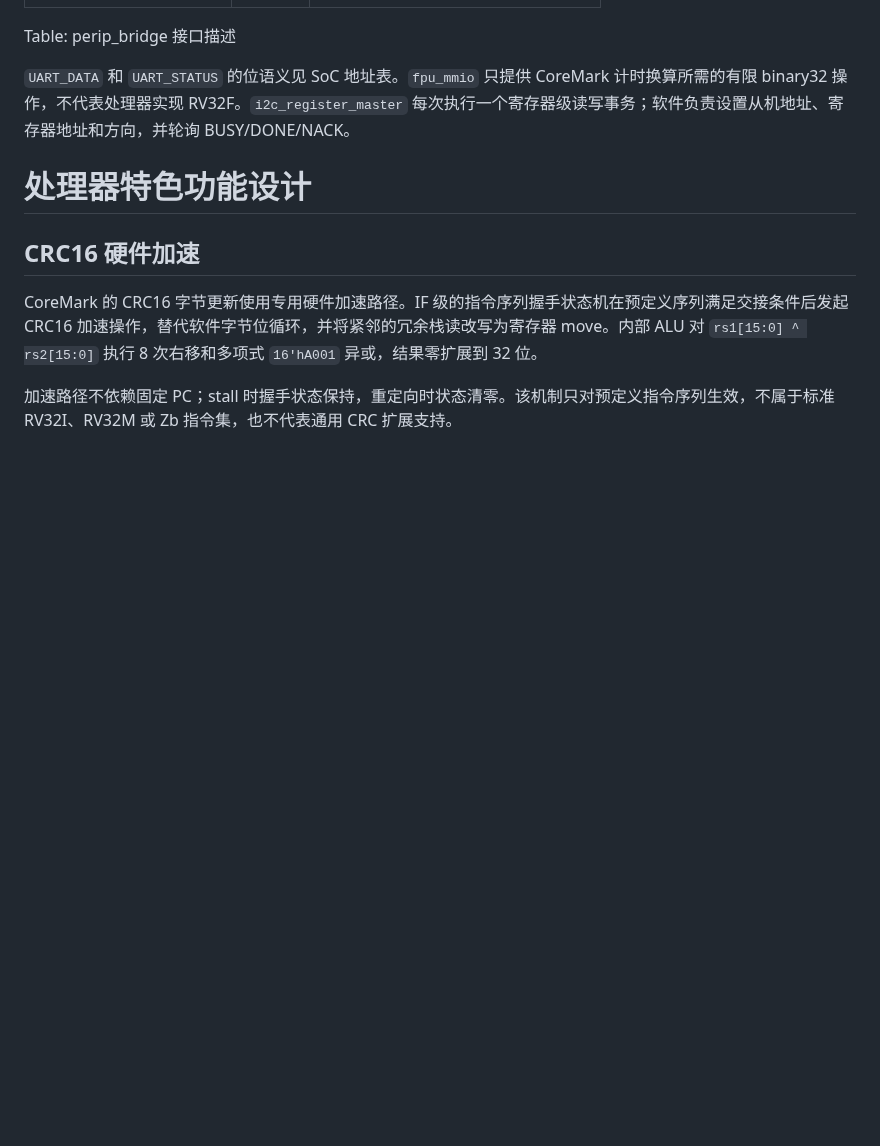
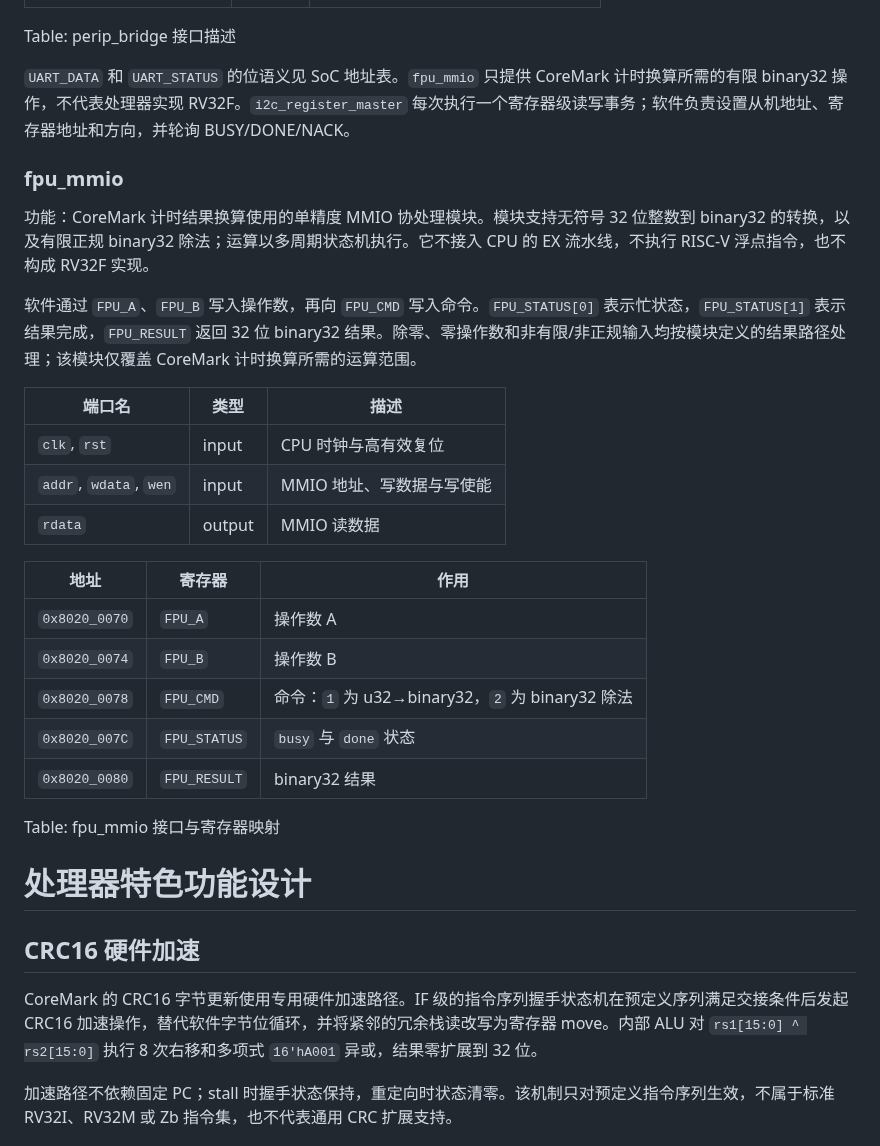
Before and after one commit to kas030/riscv-cpu, a Markdown page: docs/technical-report.md, the part around the change. GitHub-like rendering; blank space fills up the shorter version.

Commit message:
docs(report): 补充 FPU MMIO 模块设计

```diff
--- a/docs/technical-report.md
+++ b/docs/technical-report.md
@@ -417,6 +417,27 @@ Table: perip_bridge 接口描述
 
 `UART_DATA` 和 `UART_STATUS` 的位语义见 SoC 地址表。`fpu_mmio` 只提供 CoreMark 计时换算所需的有限 binary32 操作，不代表处理器实现 RV32F。`i2c_register_master` 每次执行一个寄存器级读写事务；软件负责设置从机地址、寄存器地址和方向，并轮询 BUSY/DONE/NACK。
 
+### fpu_mmio
+功能：CoreMark 计时结果换算使用的单精度 MMIO 协处理模块。模块支持无符号 32 位整数到 binary32 的转换，以及有限正规 binary32 除法；运算以多周期状态机执行。它不接入 CPU 的 EX 流水线，不执行 RISC-V 浮点指令，也不构成 RV32F 实现。
+
+软件通过 `FPU_A`、`FPU_B` 写入操作数，再向 `FPU_CMD` 写入命令。`FPU_STATUS[0]` 表示忙状态，`FPU_STATUS[1]` 表示结果完成，`FPU_RESULT` 返回 32 位 binary32 结果。除零、零操作数和非有限/非正规输入均按模块定义的结果路径处理；该模块仅覆盖 CoreMark 计时换算所需的运算范围。
+
+| 端口名 | 类型 | 描述 |
+| --- | --- | --- |
+| `clk`, `rst` | input | CPU 时钟与高有效复位 |
+| `addr`, `wdata`, `wen` | input | MMIO 地址、写数据与写使能 |
+| `rdata` | output | MMIO 读数据 |
+
+| 地址 | 寄存器 | 作用 |
+| --- | --- | --- |
+| `0x8020_0070` | `FPU_A` | 操作数 A |
+| `0x8020_0074` | `FPU_B` | 操作数 B |
+| `0x8020_0078` | `FPU_CMD` | 命令：`1` 为 u32→binary32，`2` 为 binary32 除法 |
+| `0x8020_007C` | `FPU_STATUS` | `busy` 与 `done` 状态 |
+| `0x8020_0080` | `FPU_RESULT` | binary32 结果 |
+
+Table: fpu_mmio 接口与寄存器映射
+
 # 处理器特色功能设计
 
 ## CRC16 硬件加速
```
